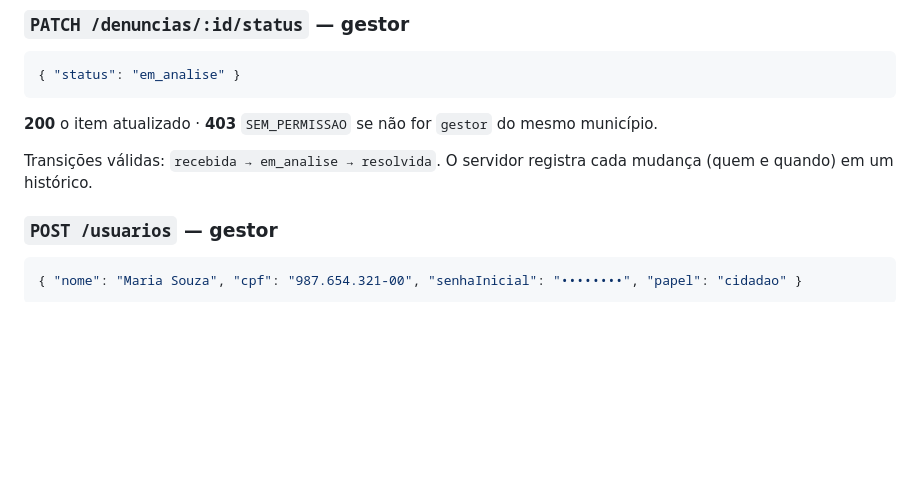
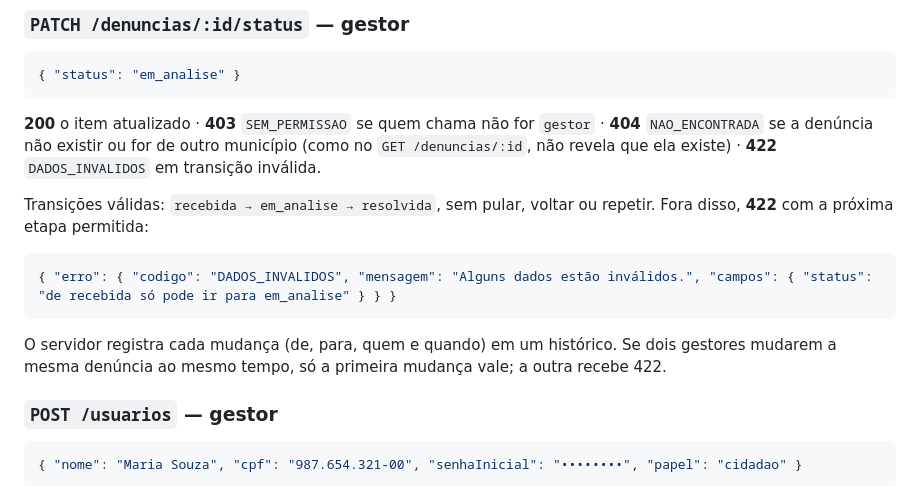
Before and after one commit to felipengr/SmartPost-frontend, a Markdown page: docs/API.md, the part around the change. Rendered like a GitHub page; blank space fills up the shorter version.

Commit message:
docs: respostas do PATCH /denuncias/:id/status
- 404 para denúncia de outro município, sem revelar que existe
- 422 em transição inválida, com a próxima etapa permitida
- mudanças simultâneas: só a primeira vale

Co-Authored-By: Claude Opus 5.5 <noreply@anthropic.com>

````diff
--- a/docs/API.md
+++ b/docs/API.md
@@ -182,9 +182,15 @@ Exemplos de `campos` no 422: `{ "foto": "obrigatório" }`, `{ "foto": "a foto de
 { "status": "em_analise" }
 ```
 
-**200** o item atualizado · **403** `SEM_PERMISSAO` se não for `gestor` do mesmo município.
+**200** o item atualizado · **403** `SEM_PERMISSAO` se quem chama não for `gestor` · **404** `NAO_ENCONTRADA` se a denúncia não existir ou for de outro município (como no `GET /denuncias/:id`, não revela que ela existe) · **422** `DADOS_INVALIDOS` em transição inválida.
 
-Transições válidas: `recebida → em_analise → resolvida`. O servidor registra cada mudança (quem e quando) em um histórico.
+Transições válidas: `recebida → em_analise → resolvida`, sem pular, voltar ou repetir. Fora disso, **422** com a próxima etapa permitida:
+
+```json
+{ "erro": { "codigo": "DADOS_INVALIDOS", "mensagem": "Alguns dados estão inválidos.", "campos": { "status": "de recebida só pode ir para em_analise" } } }
+```
+
+O servidor registra cada mudança (de, para, quem e quando) em um histórico. Se dois gestores mudarem a mesma denúncia ao mesmo tempo, só a primeira mudança vale; a outra recebe 422.
 
 ### `POST /usuarios` — gestor
 
````
